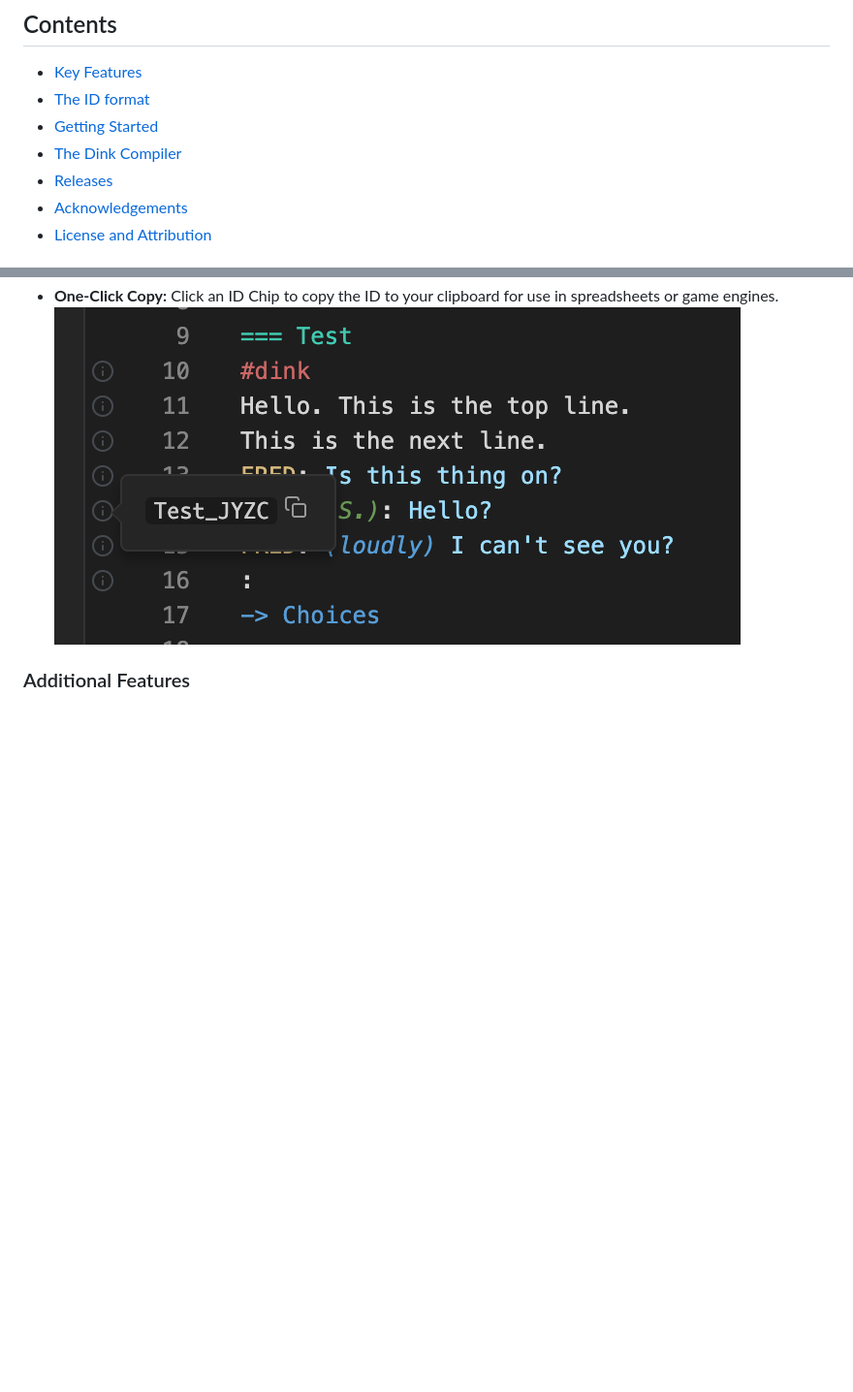
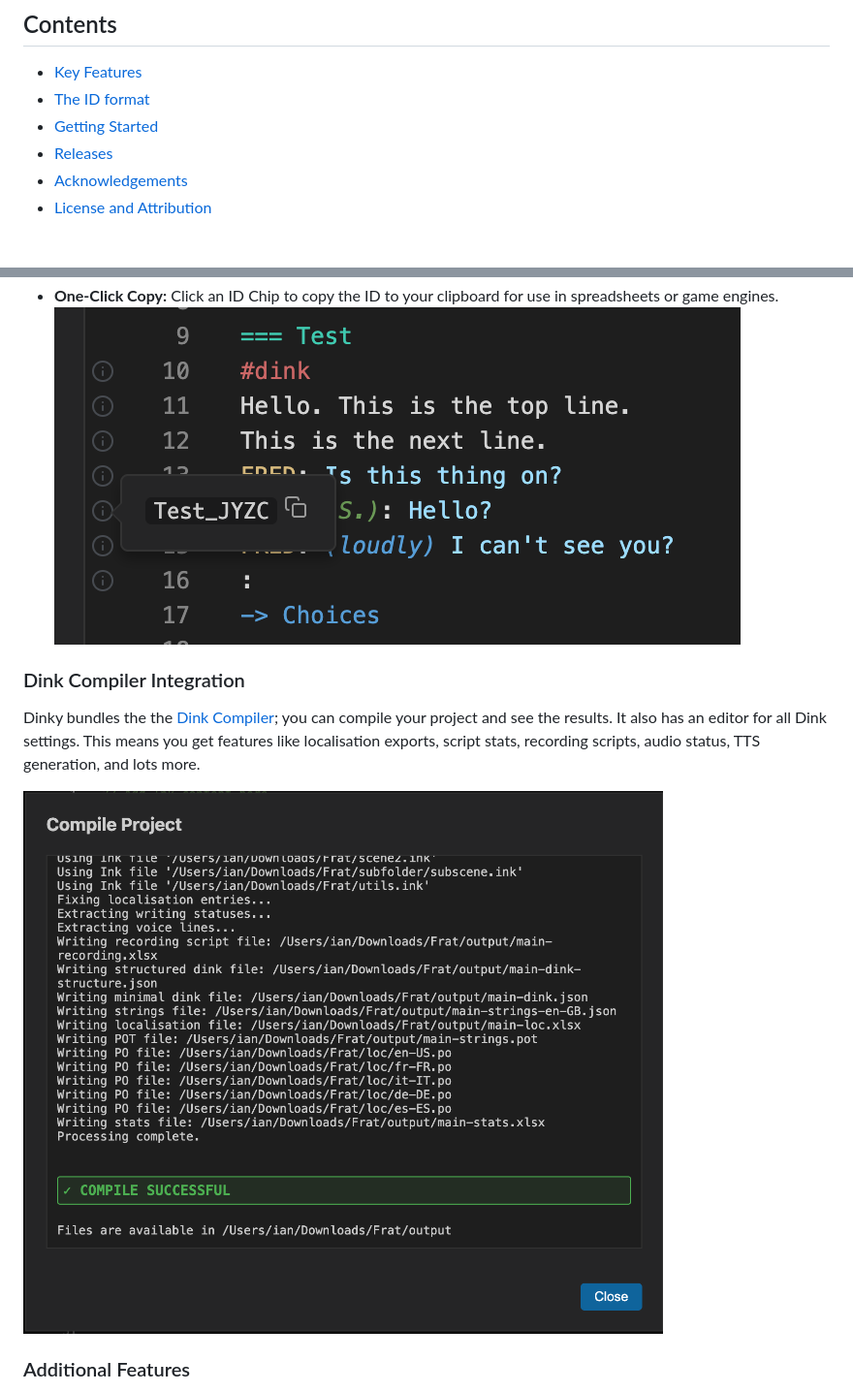
Before and after one commit to wildwinter/dinky, a Markdown page: README.md, 2 parts joined by grey strips. Shown: that part at 97% size. Rendered like a GitHub page; pictures changed too: doc/DinkCompile.png; blank space fills up the shorter version.

```diff
--- a/README.md
+++ b/README.md
@@ -9,7 +9,6 @@
 - [Key Features](#key-features)
 - [The ID format](#the-id-format)
 - [Getting Started](#getting-started)
-- [The Dink Compiler](#the-dink-compiler)
 - [Releases](#releases)
 - [Acknowledgements](#acknowledgements)
 - [License and Attribution](#license-and-attribution)
@@ -61,6 +60,12 @@ Dinky generates an ID for every line of text or choice. It's hidden in the edito
 - **One-Click Copy:** Click an ID Chip to copy the ID to your clipboard for use in spreadsheets or game engines.
 ![ID Chip](doc/IDChip.png)
 
+### Dink Compiler Integration
+
+Dinky bundles the the [Dink Compiler](https://github.com/wildwinter/dink); you can compile your project and see the results. It also has an editor for all Dink settings. This means you get features like localisation exports, script stats, recording scripts, audio status, TTS generation, and lots more.
+
+![Dink Compile](doc/DinkCompile.png)
+
 ### Additional Features
 
 - **Integrated Test Runner:** Run your story in a dedicated window. Use "Test from Knot" to skip the intro and jump straight to the scene you're working on.
```
Also changed, not shown: other parts of README.md (+2 -13 lines), doc/DinkProjectSettings.png.
